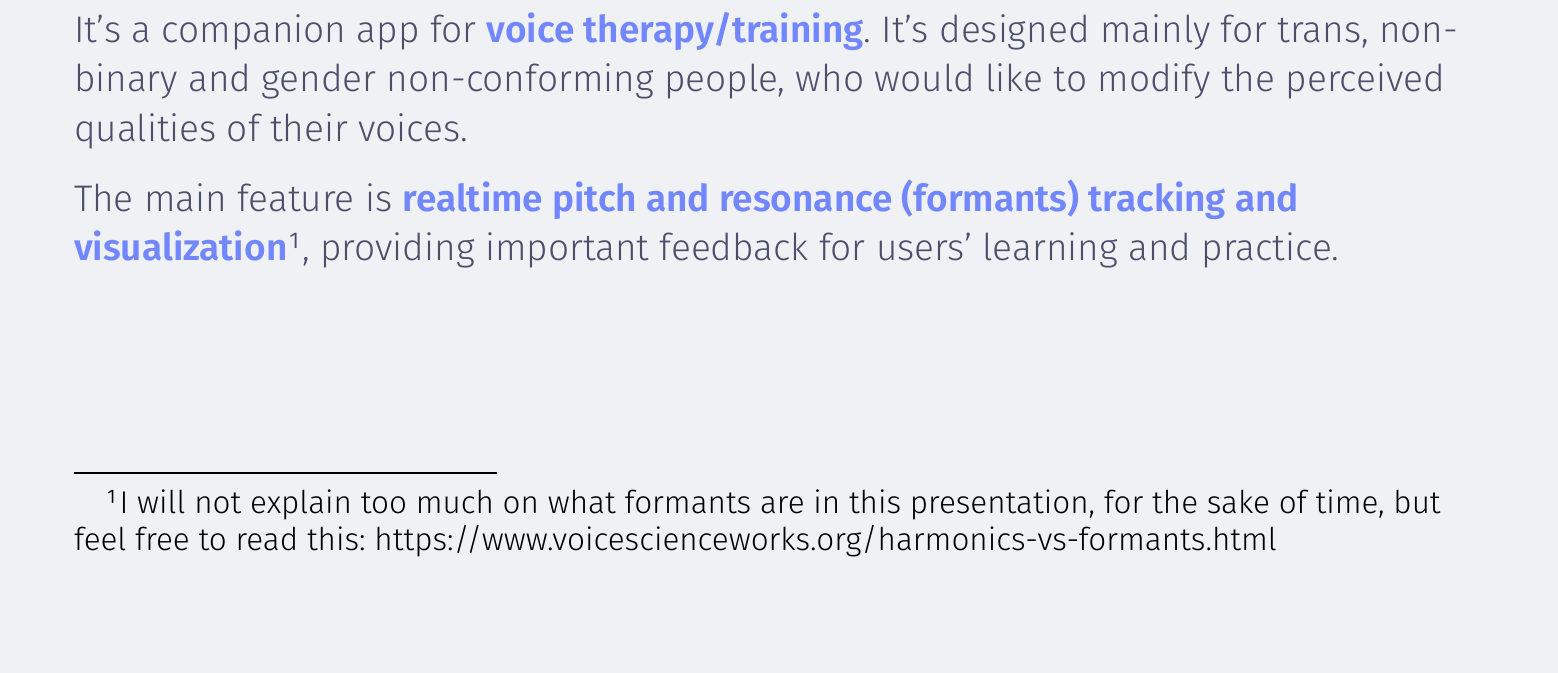
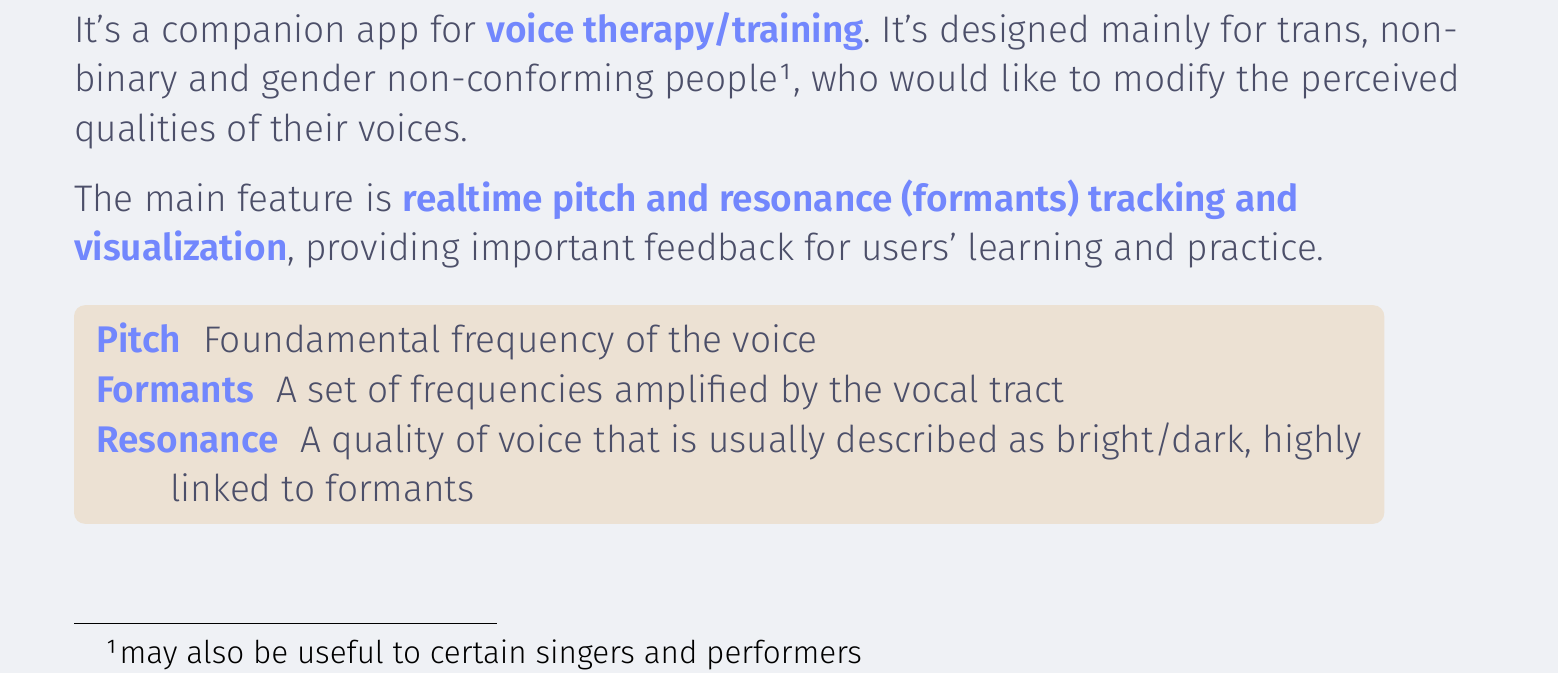
Before and after one commit to SuperAIdesu/typst-slides, a Typst document (sumigoe_long.typ): part of page 3 of 27, cut so that both start at the same text, the shorter picture padded with empty space. The pictures show the PDF file sumigoe_long.pdf that the author committed with the source.

Commit message:
changes on intro

```diff
--- a/sumigoe_long.typ
+++ b/sumigoe_long.typ
@@ -50,6 +50,5 @@
 
 == What is Sumigoe?
 
-It's a companion app for *voice therapy/training*. It's designed mainly for trans, non-binary and gender non-conforming people, who would like to modify the perceived qualities of their voices.
+It's a companion app for *voice therapy/training*. It's designed mainly for trans, non-binary and gender non-conforming people#footnote[may also be useful to certain singers and performers], who would like to modify the perceived qualities of their voices.
 
-The main feature is *realtime pitch and resonance (formants) tracking and visualization*#footnote[I will not explain too much on what formants are in this presentation, for the sake of time, but feel free to read this: https://www.voicescienceworks.org/harmonics-vs-formants.html], providing important feedback for users' learning and practice.
@@ -56,3 +59,8 @@ The main feature is *realtime pitch and resonance (formants) tracking and visual
+    / Pitch: Foundamental frequency of the voice
+    / Formants: A set of frequencies amplified by the vocal tract
+    / Resonance: A quality of voice that is usually described as bright/dark, highly linked to formants
+  ]
+]
 
 == Demo/screenshot
 
```
Also changed, not shown: sumigoe_long.pdf, sumigoe_long.typ (4 more changed lines).
